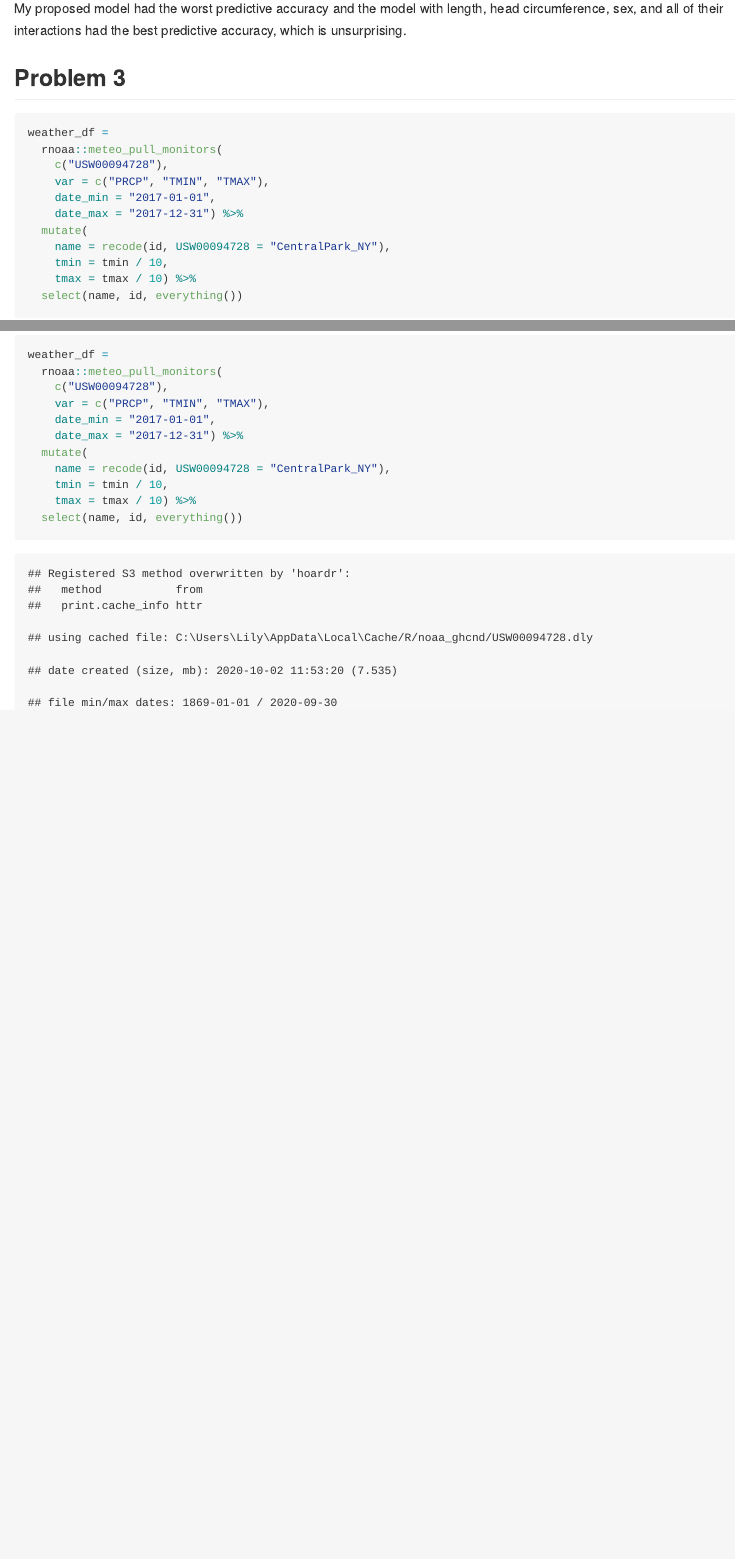
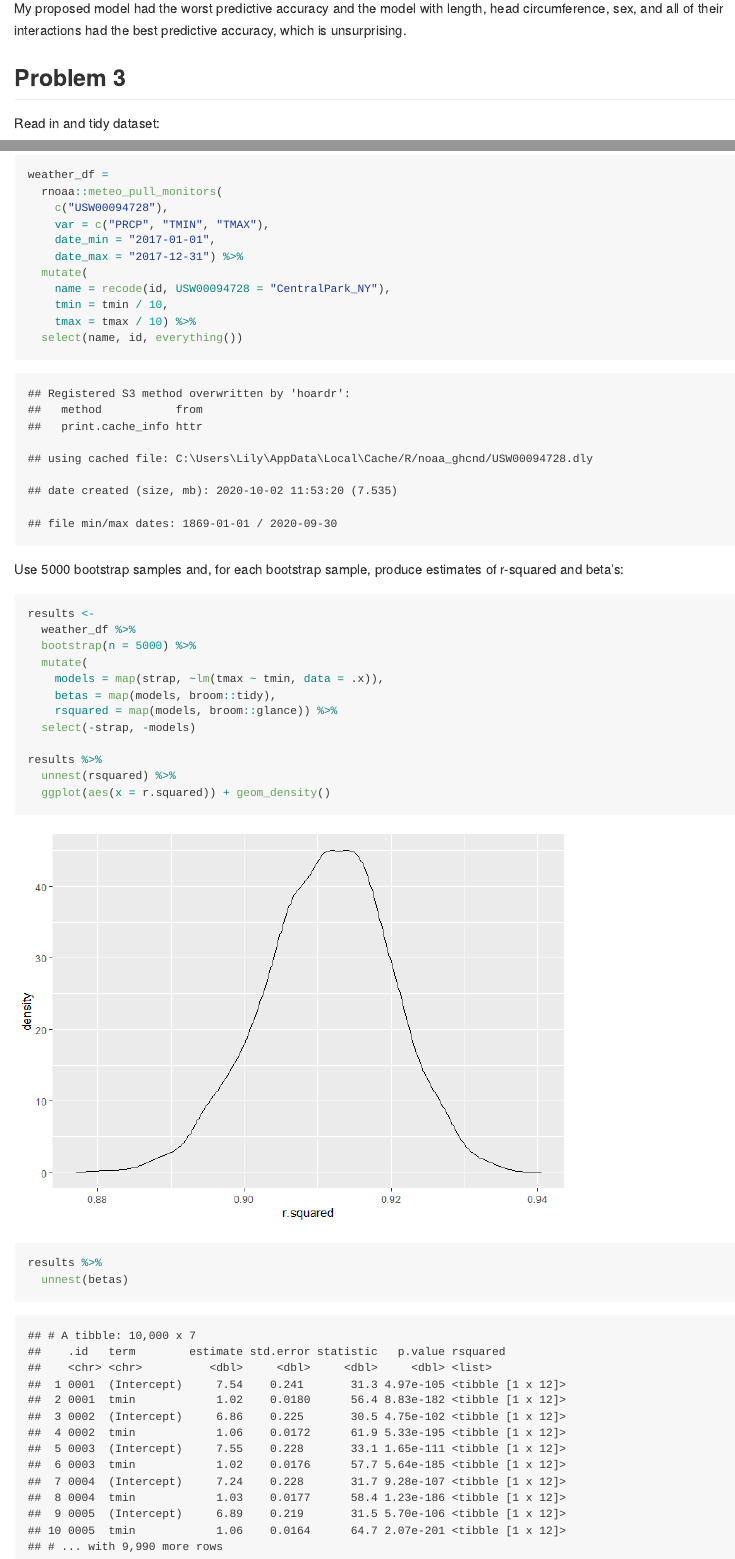
Before and after one commit to fw2260/p8105_hw6_fw2260, an R Markdown document (p8105_hw6_fw2260.Rmd): the page in a window 1100 px wide, from 5020 px down, and a second part further down, joined at a grey line. The pictures show the output file p8105_hw6_fw2260.md that the author committed with the source, drawn offline in the style of GitHub; long lines of code are wrapped.

Commit message:
Made 5000 bootstrap samples, made r-squared plot for problem 3

````diff
--- a/p8105_hw6_fw2260.Rmd
+++ b/p8105_hw6_fw2260.Rmd
@@ -138,6 +140,8 @@ My proposed model had the worst predictive accuracy and the model with length, h
 
 ## Problem 3
 
+Read in and tidy dataset:
+
 ```{r}
 weather_df =
   rnoaa::meteo_pull_monitors(
@@ -151,3 +155,24 @@ weather_df =
     tmax = tmax / 10) %>%
   select(name, id, everything())
 ```
+
+Use 5000 bootstrap samples and, for each bootstrap sample, produce estimates of r-squared and beta's:
+
+```{r cache = T}
+results <-
+  weather_df %>%
+  bootstrap(n = 5000) %>%
+  mutate(
+    models = map(strap, ~lm(tmax ~ tmin, data = .x)),
+    betas = map(models, broom::tidy),
+    rsquared = map(models, broom::glance)) %>%
+  select(-strap, -models)
+
+results %>%
+  unnest(rsquared) %>%
+  ggplot(aes(x = r.squared)) + geom_density()
+
+results %>%
+  unnest(betas)
+
+```
````
Also changed, not shown: p8105_hw6_fw2260.md, p8105_hw6_fw2260_files/figure-gfm/unnamed-chunk-11-1.png (added), p8105_hw6_fw2260_files/figure-gfm/unnamed-chunk-9-1.png, p8105_hw6_fw2260.Rmd (2 more changed lines), 4 other files.
